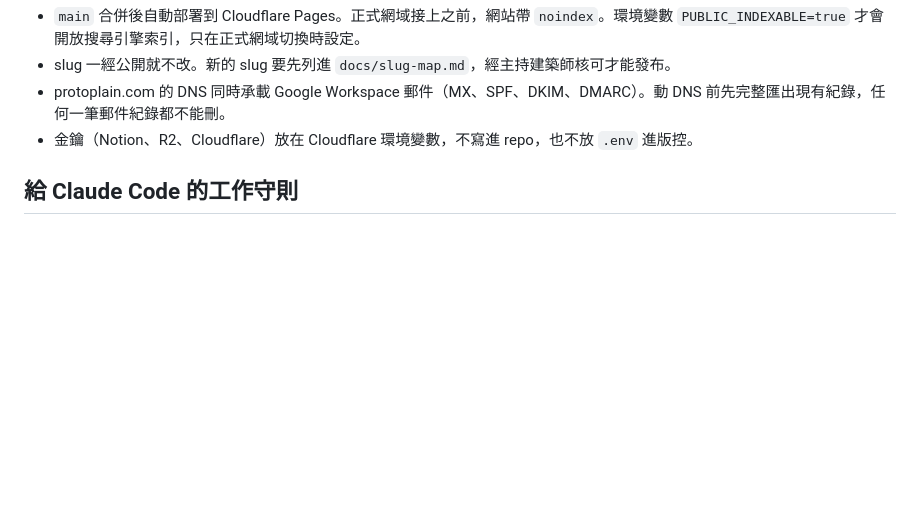
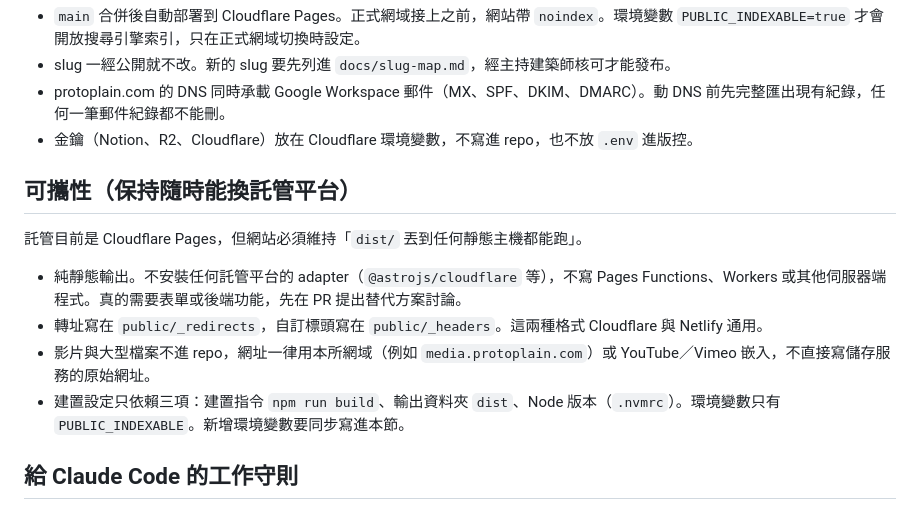
Before and after one commit to ProtoplainArchitects/protoplain-web, a Markdown page: CLAUDE.md, the part around the change. GitHub-like rendering; blank space fills up the shorter version.

Commit message:
CLAUDE.md 加入可攜性規範
託管平台定為 Cloudflare Pages，但維持純靜態輸出，
轉址與標頭用 _redirects／_headers，影片網址走本所網域，
確保日後換平台只需改建置設定與 DNS。

Co-Authored-By: Claude Opus 5.5 <noreply@anthropic.com>
Claude-Session: https://claude.ai/code/session_01KfARwYfz3vTjAt7H7MFeoe

```diff
--- a/CLAUDE.md
+++ b/CLAUDE.md
@@ -65,6 +65,15 @@ docs/                       slug 對照表、內容待處理清單
 - protoplain.com 的 DNS 同時承載 Google Workspace 郵件（MX、SPF、DKIM、DMARC）。動 DNS 前先完整匯出現有紀錄，任何一筆郵件紀錄都不能刪。
 - 金鑰（Notion、R2、Cloudflare）放在 Cloudflare 環境變數，不寫進 repo，也不放 `.env` 進版控。
 
+## 可攜性（保持隨時能換託管平台）
+
+託管目前是 Cloudflare Pages，但網站必須維持「`dist/` 丟到任何靜態主機都能跑」。
+
+- 純靜態輸出。不安裝任何託管平台的 adapter（`@astrojs/cloudflare` 等），不寫 Pages Functions、Workers 或其他伺服器端程式。真的需要表單或後端功能，先在 PR 提出替代方案討論。
+- 轉址寫在 `public/_redirects`，自訂標頭寫在 `public/_headers`。這兩種格式 Cloudflare 與 Netlify 通用。
+- 影片與大型檔案不進 repo，網址一律用本所網域（例如 `media.protoplain.com`）或 YouTube／Vimeo 嵌入，不直接寫儲存服務的原始網址。
+- 建置設定只依賴三項：建置指令 `npm run build`、輸出資料夾 `dist`、Node 版本（`.nvmrc`）。環境變數只有 `PUBLIC_INDEXABLE`。新增環境變數要同步寫進本節。
+
 ## 給 Claude Code 的工作守則
 
 - 改內容前先讀該作品的 `index.md` 和 `docs/content-review.md`，確認它有沒有待處理事項。
```
